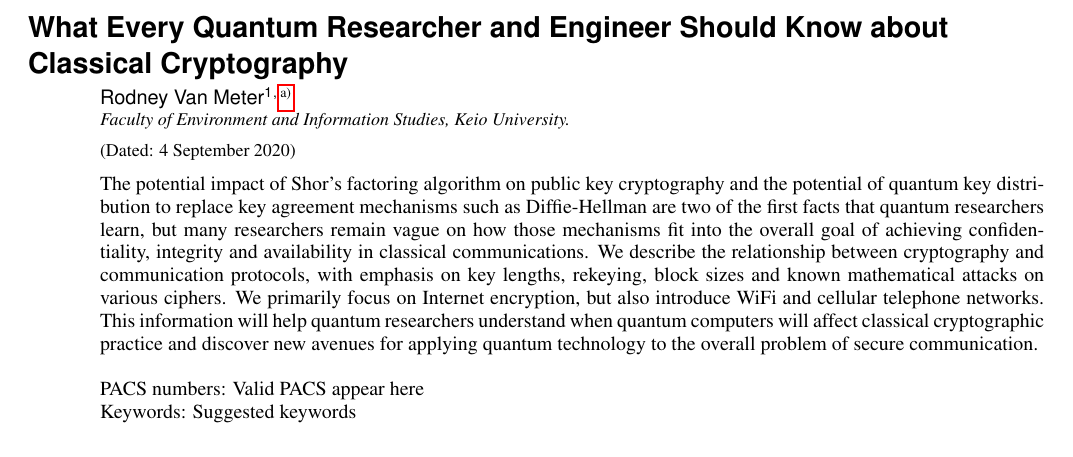
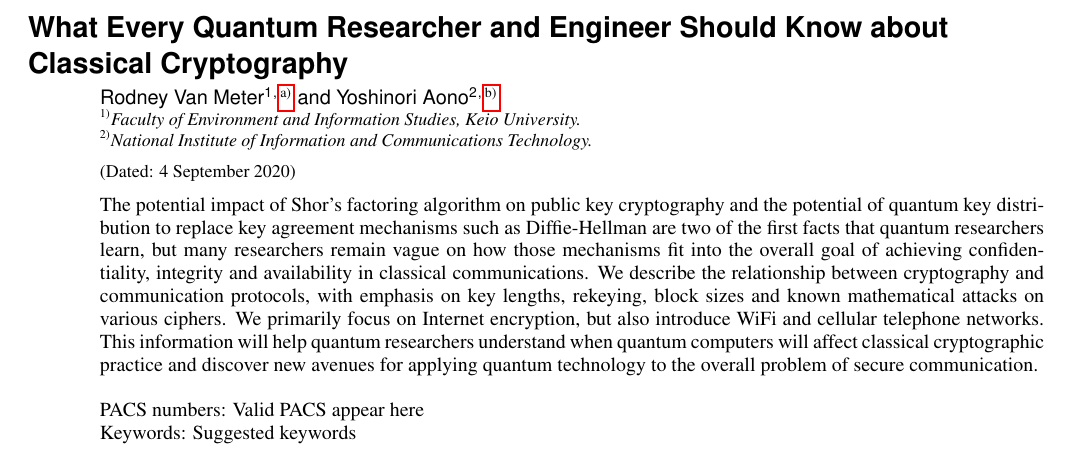
Before and after one commit to rdviii/crypto-every-quantum-engineer-should-know, a LaTeX paper (what-every-quant-should-know-about-crypto.tex): part of page 1 of 29, cut so that both start at the same text. Compiled offline with pdfLaTeX.

Commit message:
Add Aono-san as author.

```diff
--- a/what-every-quant-should-know-about-crypto.tex
+++ b/what-every-quant-should-know-about-crypto.tex
@@ -174,6 +174,13 @@
 Faculty of Environment and Information Studies, Keio University.%\\This line break forced with \textbackslash\textbackslash
 }%
 
+\author{Yoshinori Aono}
+%  \altaffiliation[Also at ]{}%Lines break automatically or can be forced with \\
+ \email{aono@nict.go.jp.}
+\affiliation{
+National Institute of Information and Communications Technology.%\\This line break forced with \textbackslash\textbackslash
+}%
+
 \date{\today}% It is always \today, today,
              %  but any date may be explicitly specified
 
```
